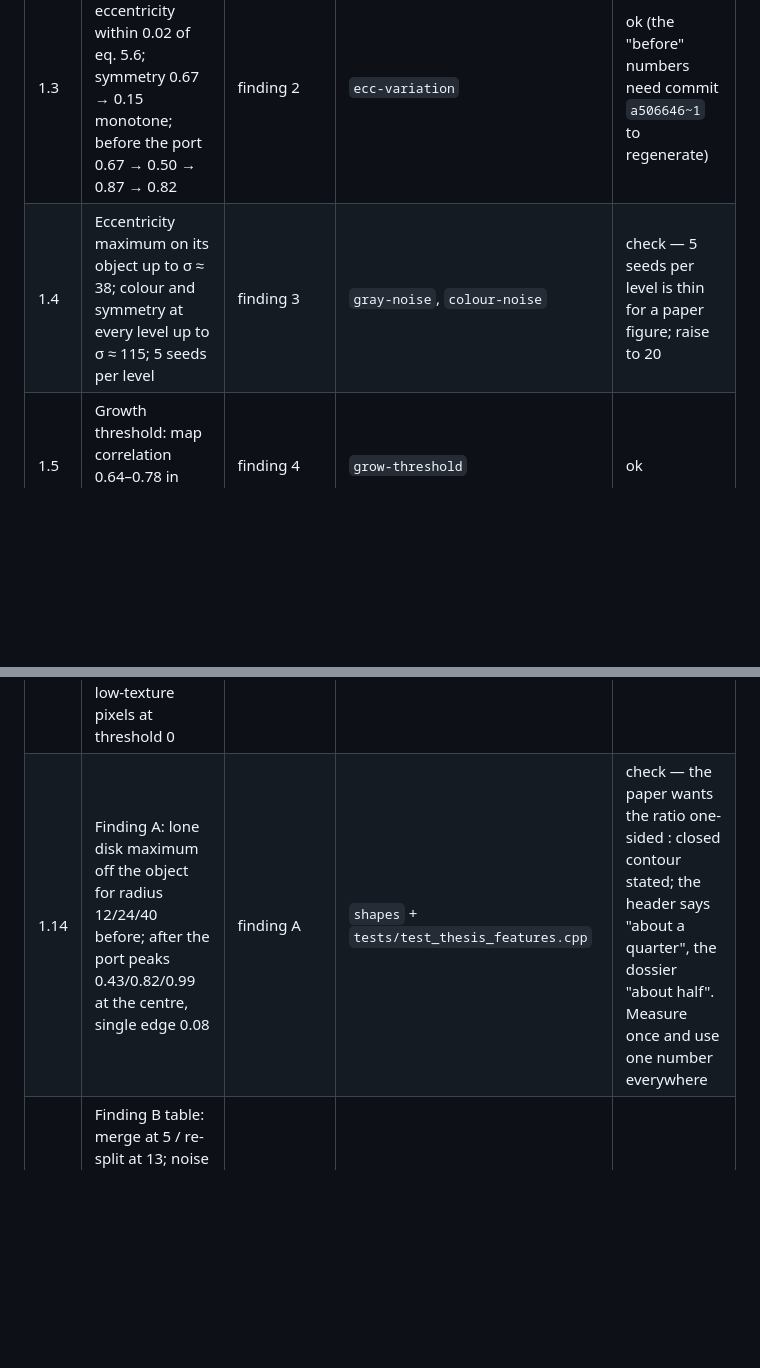
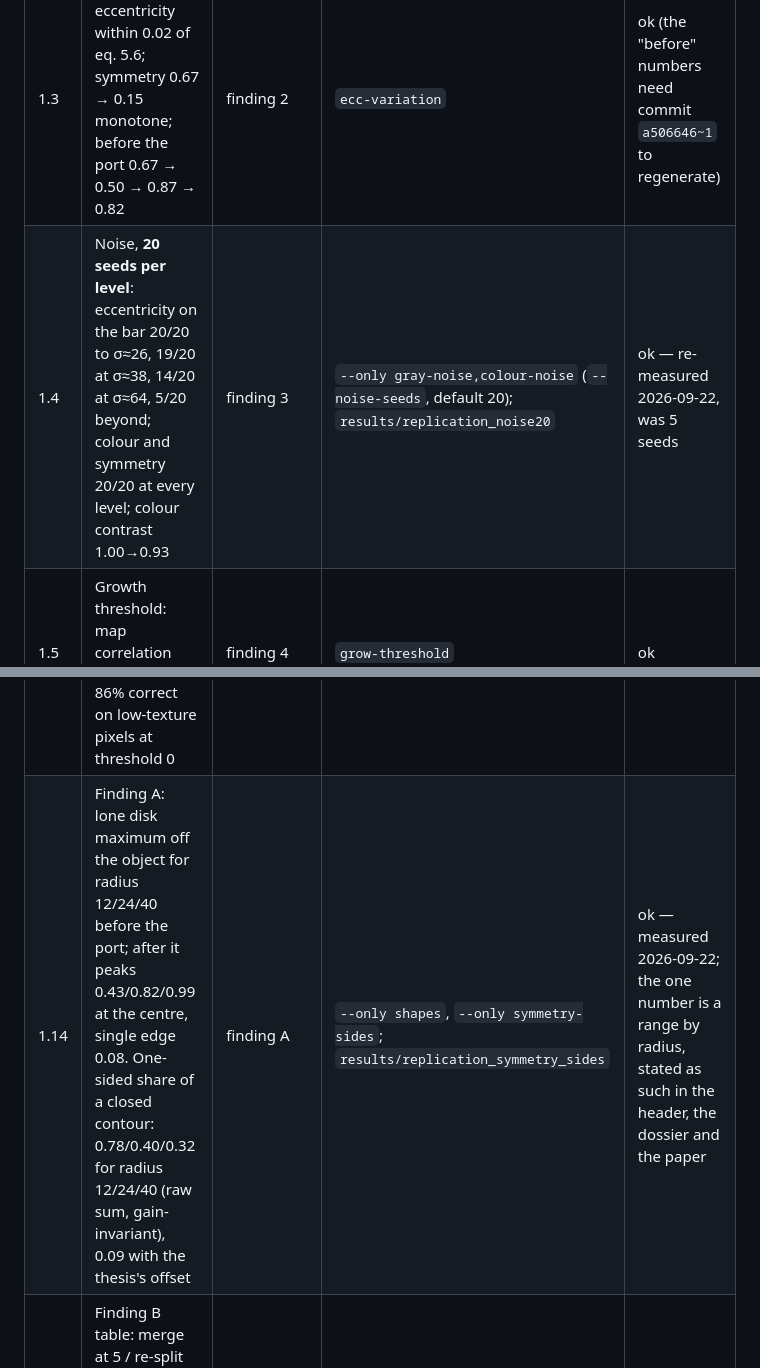
Before and after one commit to gerriet/visual-attention, a Markdown page: paper/replication/CLAIMS.md, 2 parts joined by grey strips. Drawn GitHub-style; blank space fills up the shorter version.

```diff
--- a/paper/replication/CLAIMS.md
+++ b/paper/replication/CLAIMS.md
@@ -19,7 +19,7 @@ Source for all rows: `docs/replication/REPLICATION_DOSSIER.md`; command
 | 1.1 | 24 findings: 22 replicated, 2 partially | summary table (24 rows; #4 and #10 partial) | — | ok |
 | 1.2 | Eccentricity on eq. 5.6: 2:1 ellipse 0.354 vs 0.360, 8:1 bar 0.934 vs 0.940; disk, square 0.000 | finding 1 | `shapes` | ok |
 | 1.3 | Stretching: eccentricity within 0.02 of eq. 5.6; symmetry 0.67 → 0.15 monotone; before the port 0.67 → 0.50 → 0.87 → 0.82 | finding 2 | `ecc-variation` | ok (the "before" numbers need commit `a506646~1` to regenerate) |
-| 1.4 | Eccentricity maximum on its object up to σ ≈ 38; colour and symmetry at every level up to σ ≈ 115; 5 seeds per level | finding 3 | `gray-noise`, `colour-noise` | check — 5 seeds per level is thin for a paper figure; raise to 20 |
+| 1.4 | Noise, **20 seeds per level**: eccentricity on the bar 20/20 to σ≈26, 19/20 at σ≈38, 14/20 at σ≈64, 5/20 beyond; colour and symmetry 20/20 at every level; colour contrast 1.00→0.93 | finding 3 | `--only gray-noise,colour-noise` (`--noise-seeds`, default 20); `results/replication_noise20` | ok — re-measured 2026-09-22, was 5 seeds |
 | 1.5 | Growth threshold: map correlation 0.64–0.78 in 0.5–0.75, 0.06 at 0.4 | finding 4 | `grow-threshold` | ok |
 | 1.6 | Merge threshold: correlation ≥ 0.88 over 4–48 | finding 5 | `merge-threshold` | ok |
 | 1.7 | Colour response 0.00 → 0.32 → 0.81 → 0.98 → 1.00 | finding 6 | `colour-variation` | ok |
@@ -29,7 +29,7 @@ Source for all rows: `docs/replication/REPLICATION_DOSSIER.md`; command
 | 1.11 | Orientations under noise: 0.84 → 0.92 → 0.91 (σ 90) | finding 14 | `stereo-orientations` | ok |
 | 1.12 | Variance threshold, synthetic: ≤ 5 admits the textureless band (89% wrong), ≥ 20 rejects it, ≥ 40 starts dropping correct pixels | finding 15 | `stereo-variance` | ok |
 | 1.13 | Middlebury (Tsukuba, Venus, Sawtooth): 82–85% within 1 px at threshold 3; wrong share 12–20% at any threshold; 81–86% correct on low-texture pixels at threshold 0 | finding 15b | `stereo-real` (needs `data/Middlebury`) | ok |
-| 1.14 | Finding A: lone disk maximum off the object for radius 12/24/40 before; after the port peaks 0.43/0.82/0.99 at the centre, single edge 0.08 | finding A | `shapes` + `tests/test_thesis_features.cpp` | check — the paper wants the ratio one-sided : closed contour stated; the header says "about a quarter", the dossier "about half". Measure once and use one number everywhere |
+| 1.14 | Finding A: lone disk maximum off the object for radius 12/24/40 before the port; after it peaks 0.43/0.82/0.99 at the centre, single edge 0.08. One-sided share of a closed contour: 0.78/0.40/0.32 for radius 12/24/40 (raw sum, gain-invariant), 0.09 with the thesis's offset | finding A | `--only shapes`, `--only symmetry-sides`; `results/replication_symmetry_sides` | ok — measured 2026-09-22; the one number is a range by radius, stated as such in the header, the dossier and the paper |
 | 1.15 | Finding B table: merge at 5 / re-split at 13; noise 0.000 up to 1.2, 0.7% at 1.4; hysteresis 0.55 / 0.25; convergence 10 cycles; port defaults never merge, switch at 0.35 | findings 16–21 | `field` (wraps `build/field_dynamics --params esab2\|port`) | ok; depends on the input blob shape (σ = 3 px), say so |
 | 1.16 | Tracking table (cycles needed by amplitude × speed) | finding 20 | `field` | ok |
 | 1.17 | Text vs code: V\*Bench top-3 0.152 vs 0.105 (−0.047 [−0.099, +0.010]); COCO-Search18 found@10 0.37 vs 0.34; MIT1003 own-scanpath ScanMatch 0.545 vs 0.529 (−0.016 [−0.023, −0.008]) on 200 images | "Text or code?" | `text-vs-code`; `eval/coverage_table.py`, `eval/coco_search.py --config`, `eval/scanpath_vs_human.py --profile` | ok; only the MIT1003 and H1 rows are used in the paper |
```
Also changed, not shown: docs/replication/REPLICATION_DOSSIER.md (+22 -9 lines), docs/replication/figures/noise.png, 2 other files.
